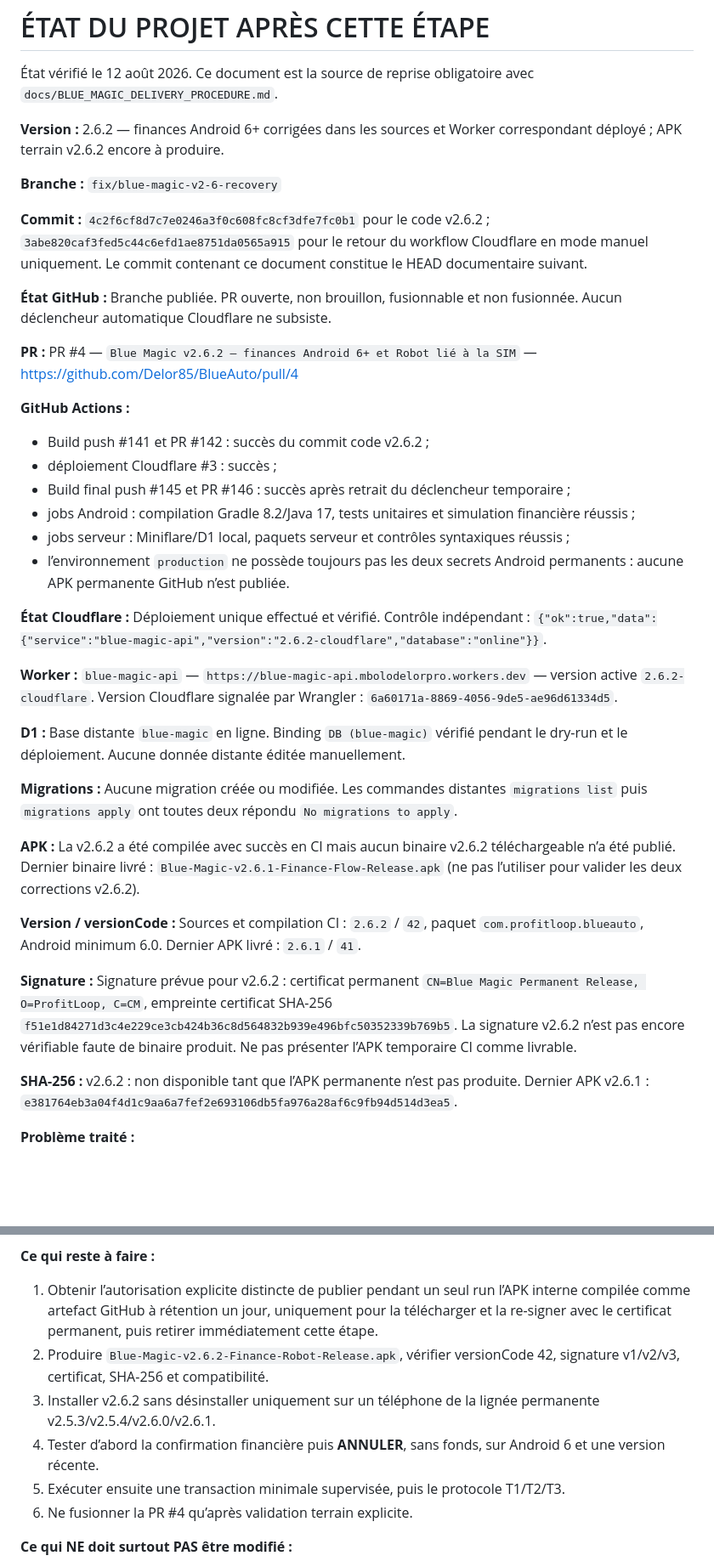
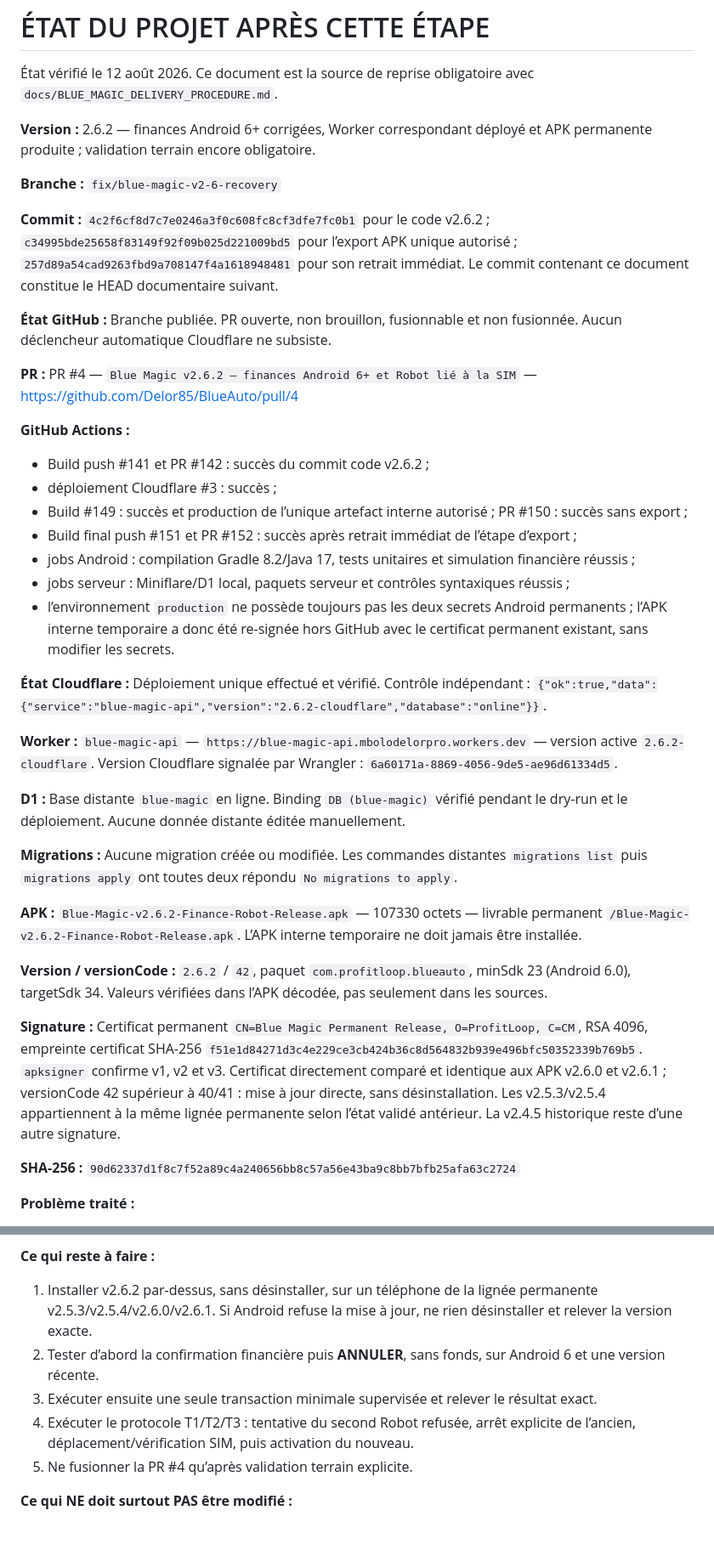
Before and after one commit to Delor85/BlueAuto, a Markdown page: docs/PROJECT_STATE.md, 2 parts joined by grey strips. Shown at 85% size. Drawn GitHub-style; blank space fills up the shorter version.

Commit message:
docs(project): record signed v2.6.2 APK

```diff
--- a/docs/PROJECT_STATE.md
+++ b/docs/PROJECT_STATE.md
@@ -3,13 +3,13 @@
 État vérifié le 12 août 2026. Ce document est la source de reprise obligatoire avec `docs/BLUE_MAGIC_DELIVERY_PROCEDURE.md`.
 
 **Version :**
-2.6.2 — finances Android 6+ corrigées dans les sources et Worker correspondant déployé ; APK terrain v2.6.2 encore à produire.
+2.6.2 — finances Android 6+ corrigées, Worker correspondant déployé et APK permanente produite ; validation terrain encore obligatoire.
 
 **Branche :**
 `fix/blue-magic-v2-6-recovery`
 
 **Commit :**
-`4c2f6cf8d7c7e0246a3f0c608fc8cf3dfe7fc0b1` pour le code v2.6.2 ; `3abe820caf3fed5c44c6efd1ae8751da0565a915` pour le retour du workflow Cloudflare en mode manuel uniquement. Le commit contenant ce document constitue le HEAD documentaire suivant.
+`4c2f6cf8d7c7e0246a3f0c608fc8cf3dfe7fc0b1` pour le code v2.6.2 ; `c34995bde25658f83149f92f09b025d221009bd5` pour l’export APK unique autorisé ; `257d89a54cad9263fbd9a708147f4a1618948481` pour son retrait immédiat. Le commit contenant ce document constitue le HEAD documentaire suivant.
 
 **État GitHub :**
 Branche publiée. PR ouverte, non brouillon, fusionnable et non fusionnée. Aucun déclencheur automatique Cloudflare ne subsiste.
@@ -20,10 +20,11 @@ PR #4 — `Blue Magic v2.6.2 — finances Android 6+ et Robot lié à la SIM`
 **GitHub Actions :**
 - Build push #141 et PR #142 : succès du commit code v2.6.2 ;
 - déploiement Cloudflare #3 : succès ;
-- Build final push #145 et PR #146 : succès après retrait du déclencheur temporaire ;
+- Build #149 : succès et production de l’unique artefact interne autorisé ; PR #150 : succès sans export ;
+- Build final push #151 et PR #152 : succès après retrait immédiat de l’étape d’export ;
 - jobs Android : compilation Gradle 8.2/Java 17, tests unitaires et simulation financière réussis ;
 - jobs serveur : Miniflare/D1 local, paquets serveur et contrôles syntaxiques réussis ;
-- l’environnement `production` ne possède toujours pas les deux secrets Android permanents : aucune APK permanente GitHub n’est publiée.
+- l’environnement `production` ne possède toujours pas les deux secrets Android permanents ; l’APK interne temporaire a donc été re-signée hors GitHub avec le certificat permanent existant, sans modifier les secrets.
 
 **État Cloudflare :**
 Déploiement unique effectué et vérifié. Contrôle indépendant : `{"ok":true,"data":{"service":"blue-magic-api","version":"2.6.2-cloudflare","database":"online"}}`.
@@ -38,16 +39,16 @@ Base distante `blue-magic` en ligne. Binding `DB (blue-magic)` vérifié pendant
 Aucune migration créée ou modifiée. Les commandes distantes `migrations list` puis `migrations apply` ont toutes deux répondu `No migrations to apply`.
 
 **APK :**
-La v2.6.2 a été compilée avec succès en CI mais aucun binaire v2.6.2 téléchargeable n’a été publié. Dernier binaire livré : `Blue-Magic-v2.6.1-Finance-Flow-Release.apk` (ne pas l’utiliser pour valider les deux corrections v2.6.2).
+`Blue-Magic-v2.6.2-Finance-Robot-Release.apk` — 107330 octets — livrable permanent `/Blue-Magic-v2.6.2-Finance-Robot-Release.apk`. L’APK interne temporaire ne doit jamais être installée.
 
 **Version / versionCode :**
-Sources et compilation CI : `2.6.2` / `42`, paquet `com.profitloop.blueauto`, Android minimum 6.0. Dernier APK livré : `2.6.1` / `41`.
+`2.6.2` / `42`, paquet `com.profitloop.blueauto`, minSdk 23 (Android 6.0), targetSdk 34. Valeurs vérifiées dans l’APK décodée, pas seulement dans les sources.
 
 **Signature :**
-Signature prévue pour v2.6.2 : certificat permanent `CN=Blue Magic Permanent Release, O=ProfitLoop, C=CM`, empreinte certificat SHA-256 `f51e1d84271d3c4e229ce3cb424b36c8d564832b939e496bfc50352339b769b5`. La signature v2.6.2 n’est pas encore vérifiable faute de binaire produit. Ne pas présenter l’APK temporaire CI comme livrable.
+Certificat permanent `CN=Blue Magic Permanent Release, O=ProfitLoop, C=CM`, RSA 4096, empreinte certificat SHA-256 `f51e1d84271d3c4e229ce3cb424b36c8d564832b939e496bfc50352339b769b5`. `apksigner` confirme v1, v2 et v3. Certificat directement comparé et identique aux APK v2.6.0 et v2.6.1 ; versionCode 42 supérieur à 40/41 : mise à jour directe, sans désinstallation. Les v2.5.3/v2.5.4 appartiennent à la même lignée permanente selon l’état validé antérieur. La v2.4.5 historique reste d’une autre signature.
 
 **SHA-256 :**
-v2.6.2 : non disponible tant que l’APK permanente n’est pas produite. Dernier APK v2.6.1 : `e381764eb3a04f4d1c9aa6a7fef2e693106db5fa976a28af6c9fb94d514d3ea5`.
+`90d62337d1f8c7f52a89c4a240656bb8c57a56e43ba9c8bb7bfb25afa63c2724`
 
 **Problème traité :**
 1. Achat/Vente ne fonctionnaient sur aucune version Android ; Android 6 rendait seulement la différence visuelle plus évidente.
@@ -134,12 +141,11 @@ Tous les tests de code et runs finaux sont réussis. Le test serveur prouve que
 - certificat Android permanent attendu.
 
 **Ce qui reste à faire :**
-1. Obtenir l’autorisation explicite distincte de publier pendant un seul run l’APK interne compilée comme artefact GitHub à rétention un jour, uniquement pour la télécharger et la re-signer avec le certificat permanent, puis retirer immédiatement cette étape.
-2. Produire `Blue-Magic-v2.6.2-Finance-Robot-Release.apk`, vérifier versionCode 42, signature v1/v2/v3, certificat, SHA-256 et compatibilité.
-3. Installer v2.6.2 sans désinstaller uniquement sur un téléphone de la lignée permanente v2.5.3/v2.5.4/v2.6.0/v2.6.1.
-4. Tester d’abord la confirmation financière puis **ANNULER**, sans fonds, sur Android 6 et une version récente.
-5. Exécuter ensuite une transaction minimale supervisée, puis le protocole T1/T2/T3.
-6. Ne fusionner la PR #4 qu’après validation terrain explicite.
+1. Installer v2.6.2 par-dessus, sans désinstaller, sur un téléphone de la lignée permanente v2.5.3/v2.5.4/v2.6.0/v2.6.1. Si Android refuse la mise à jour, ne rien désinstaller et relever la version exacte.
+2. Tester d’abord la confirmation financière puis **ANNULER**, sans fonds, sur Android 6 et une version récente.
+3. Exécuter ensuite une seule transaction minimale supervisée et relever le résultat exact.
+4. Exécuter le protocole T1/T2/T3 : tentative du second Robot refusée, arrêt explicite de l’ancien, déplacement/vérification SIM, puis activation du nouveau.
+5. Ne fusionner la PR #4 qu’après validation terrain explicite.
 
 **Ce qui NE doit surtout PAS être modifié :**
 - ne pas rétablir la règle « dernier Robot créé gagne » ;
```
Also changed, not shown: other parts of docs/PROJECT_STATE.md (+16 -11 lines).
